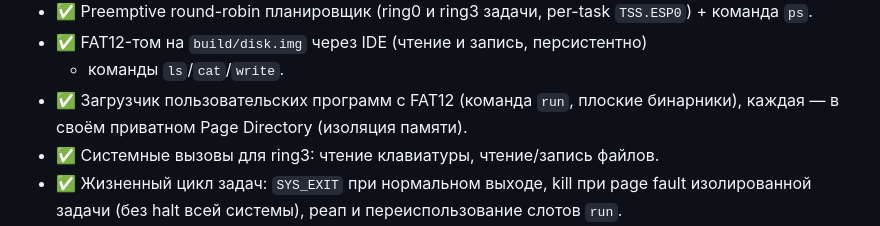
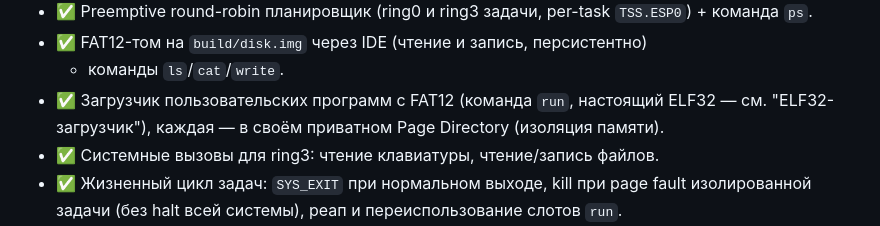
Before and after one commit to mdudnikov82-beep/AxOS, a Markdown page: README.md, the part around the change. GitHub-like rendering.

```diff
--- a/README.md
+++ b/README.md
@@ -785,8 +785,9 @@ QEMU запускает образ как floppy (`-drive format=raw,file=build\
 - ✅ Preemptive round-robin планировщик (ring0 и ring3 задачи, per-task `TSS.ESP0`) + команда `ps`.
 - ✅ FAT12-том на `build/disk.img` через IDE (чтение и запись, персистентно)
   + команды `ls`/`cat`/`write`.
-- ✅ Загрузчик пользовательских программ с FAT12 (команда `run`, плоские
-  бинарники), каждая — в своём приватном Page Directory (изоляция памяти).
+- ✅ Загрузчик пользовательских программ с FAT12 (команда `run`,
+  настоящий ELF32 — см. "ELF32-загрузчик"), каждая — в своём приватном
+  Page Directory (изоляция памяти).
 - ✅ Системные вызовы для ring3: чтение клавиатуры, чтение/запись файлов.
 - ✅ Жизненный цикл задач: `SYS_EXIT` при нормальном выходе, kill при page
   fault изолированной задачи (без halt всей системы), реап и
```
Also changed, not shown: docs/image-format.md (+4 -1 lines).
